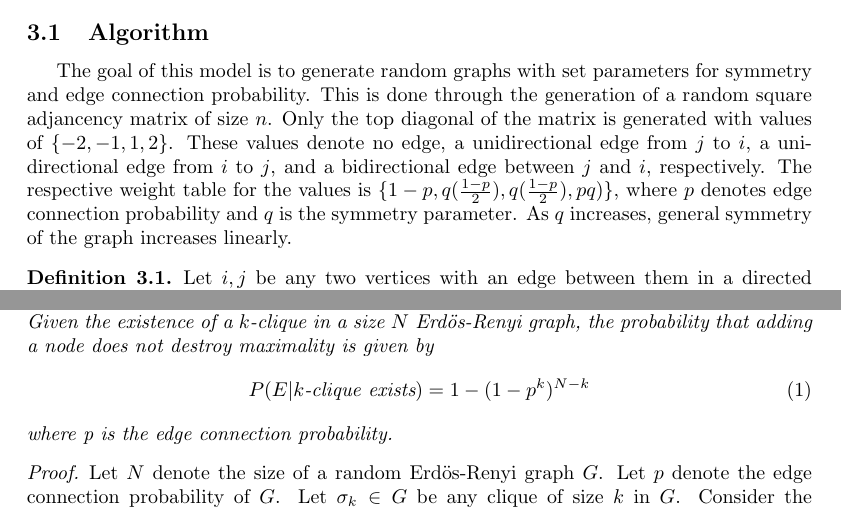
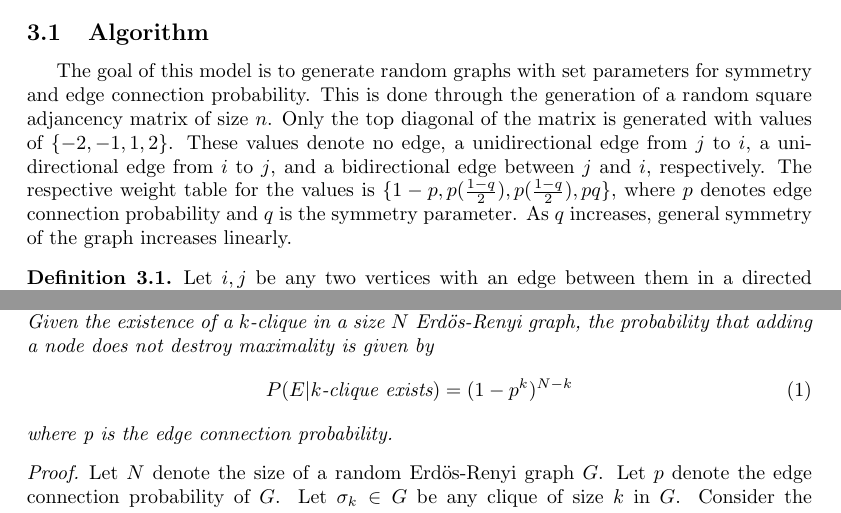
Before and after one commit to ericzyhan/Neuroscience-Research, a LaTeX document (Summary/main.tex): two parts of pages 1 and 3 of 3, joined at a grey line, cut so that both start at the same text. Compiled offline with pdfLaTeX.

Commit message:
summary stuff

```diff
--- a/Summary/main.tex
+++ b/Summary/main.tex
@@ -65,7 +65,7 @@ The CTLN model is a simplified mathematical model of neural networks that focuse
 
 \section{Code}
 \subsection{Algorithm}
-The goal of this model is to generate random graphs with set parameters for symmetry and edge connection probability. This is done through the generation of a random square adjancency matrix of size $n$. Only the top diagonal of the matrix is generated with values of $\{-2,-1,1,2\}$. These values denote no edge, a unidirectional edge from $j$ to $i$, a unidirectional edge from $i$ to $j$, and a bidirectional edge between $j$ and $i$, respectively. The respective weight table for the values is $\{1-p, q(\frac{1-p}{2} ), q(\frac{1-p}{2} ), pq)\}$, where $p$ denotes edge connection probability and $q$ is the symmetry parameter. As $q$ increases, general symmetry of the graph increases linearly.
+The goal of this model is to generate random graphs with set parameters for symmetry and edge connection probability. This is done through the generation of a random square adjancency matrix of size $n$. Only the top diagonal of the matrix is generated with values of $\{-2,-1,1,2\}$. These values denote no edge, a unidirectional edge from $j$ to $i$, a unidirectional edge from $i$ to $j$, and a bidirectional edge between $j$ and $i$, respectively. The respective weight table for the values is $\{1-p, p(\frac{1-q}{2} ), p(\frac{1-q}{2} ), pq\}$, where $p$ denotes edge connection probability and $q$ is the symmetry parameter. As $q$ increases, general symmetry of the graph increases linearly.
 \begin{defn}
 Let $i,j$ be any two vertices with an edge between them in a directed graph. $i$ and $j$ are considered \textit{symmetric} if there exists a bidirectional edge between them. A graph is considered fully symmetric if every edge in the graph is a bidirectional edge; or if there exist no edges in the graph.
 \end{defn}
@@ -117,7 +117,7 @@ A clique $\sigma$ is the support of a fixed point if and only if it is target fr
     Let E be the event that adding a node does not destroy maximality. Given the existence of a $k$-clique in a size $N$ Erd{\"o}s-Renyi graph, the probability that adding a node does not destroy maximality is given by
     \begin{align}
         \label{eq:e of max clique}
-        P(E|k\text{-clique exists}) = 1-(1-p^k)^{N-k}
+        P(E|k\text{-clique exists}) = (1-p^k)^{N-k}
     \end{align}
     where p is the edge connection probability.
 \end{prop}
```
Also changed, not shown: Summary/main.pdf, 3 other files.
